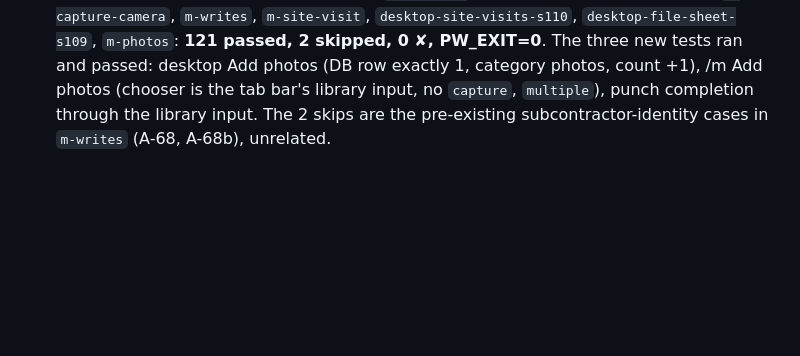
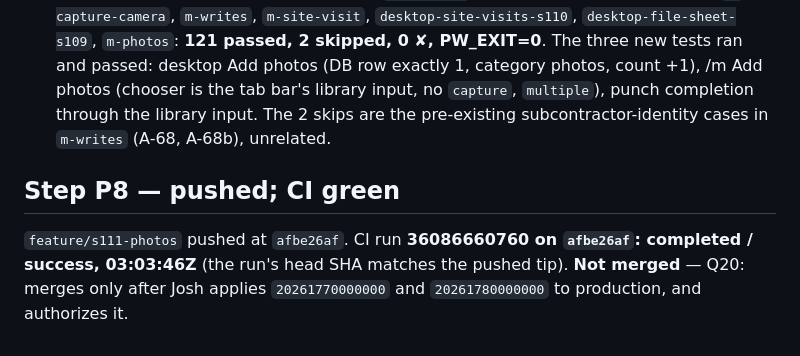
Before and after one commit to IronFrame414/FrameFocus, a Markdown page: docs/sessions/S111-report-photos.md, the part around the change. Rendered like a GitHub page; blank space fills up the shorter version.

Commit message:
[S111] Part Two report - step P8, CI green
Co-Authored-By: Claude Opus 5.5 <noreply@anthropic.com>

```diff
--- a/docs/sessions/S111-report-photos.md
+++ b/docs/sessions/S111-report-photos.md
@@ -154,3 +154,9 @@ before/after:
   photos (chooser is the tab bar's library input, no `capture`, `multiple`), punch completion
   through the library input. The 2 skips are the pre-existing subcontractor-identity cases in
   `m-writes` (A-68, A-68b), unrelated.
+
+## Step P8 — pushed; CI green
+
+`feature/s111-photos` pushed at `afbe26af`. CI run **36086660760 on `afbe26af`: completed / success,
+03:03:46Z** (the run's head SHA matches the pushed tip). **Not merged** — Q20: merges only after
+Josh applies `20261770000000` and `20261780000000` to production, and authorizes it.
```
